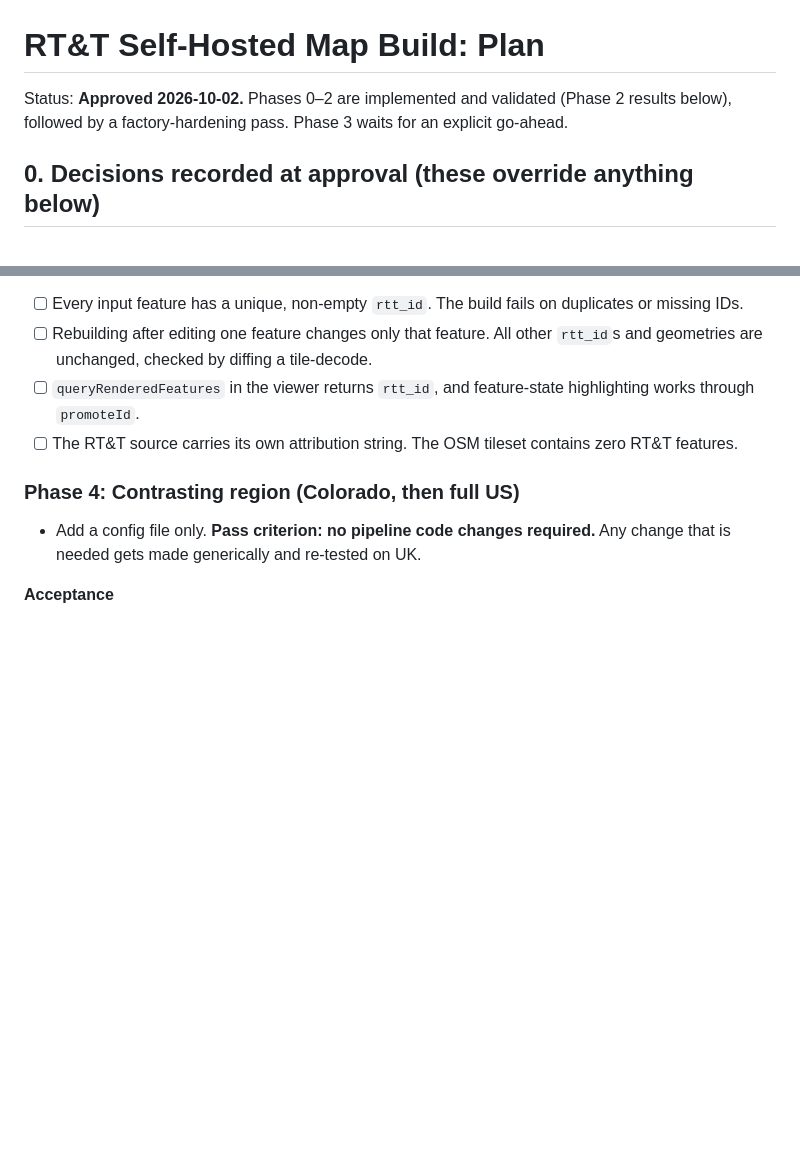
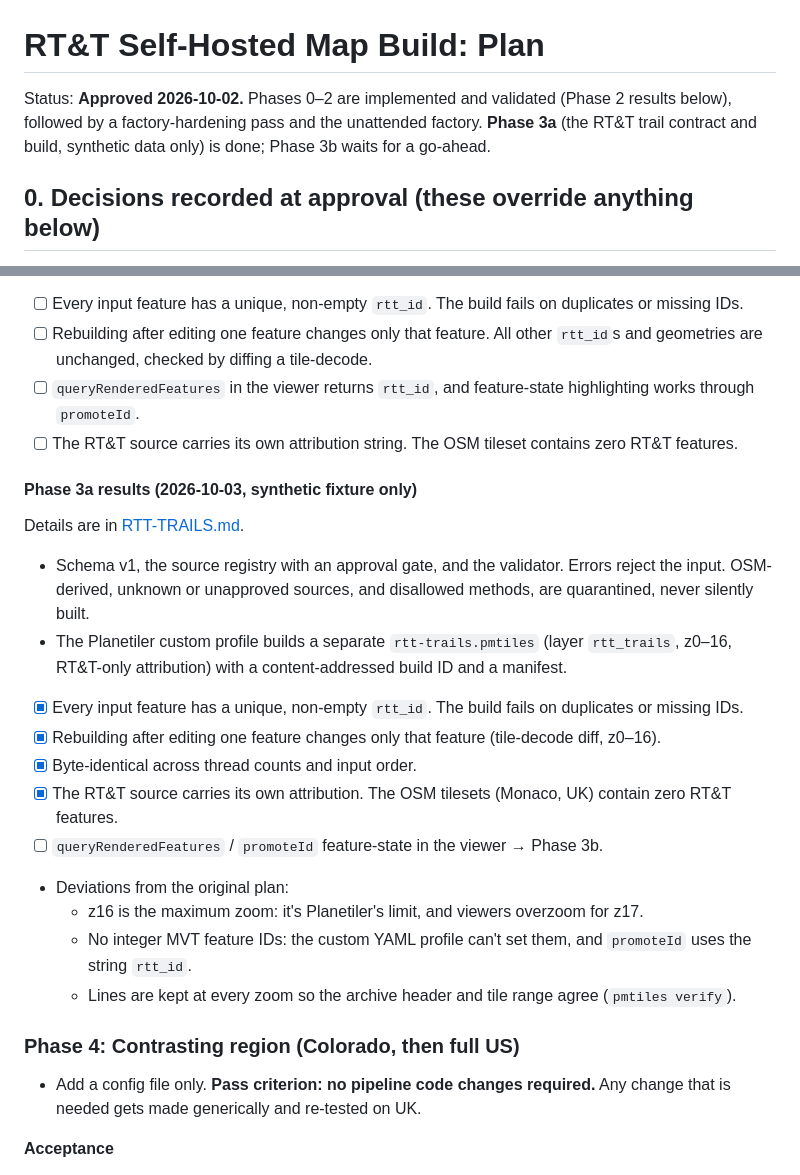
Before and after one commit to kbekla/rtt-web-planner, a Markdown page: docs/PLAN.md, 2 parts joined by grey strips. Drawn GitHub-style; blank space fills up the shorter version.

```diff
--- a/docs/PLAN.md
+++ b/docs/PLAN.md
@@ -1,6 +1,6 @@
 # RT&T Self-Hosted Map Build: Plan
 
-Status: **Approved 2026-10-02.** Phases 0–2 are implemented and validated (Phase 2 results below), followed by a factory-hardening pass. Phase 3 waits for an explicit go-ahead.
+Status: **Approved 2026-10-02.** Phases 0–2 are implemented and validated (Phase 2 results below), followed by a factory-hardening pass and the unattended factory. **Phase 3a** (the RT&T trail contract and build, synthetic data only) is done; Phase 3b waits for a go-ahead.
 
 ## 0. Decisions recorded at approval (these override anything below)
 1. RT&T trail and lane data must be independently sourced and carry provenance. Nothing proprietary may be derived from OSM. Any OSM-derived feature is isolated and flagged for licensing review.
@@ -273,6 +273,20 @@ The A17 can now run unattended: a systemd user-service job queue, GREEN/AMBER/RE
 - [ ] `queryRenderedFeatures` in the viewer returns `rtt_id`, and feature-state highlighting works through `promoteId`.
 - [ ] The RT&T source carries its own attribution string. The OSM tileset contains zero RT&T features.
 
+#### Phase 3a results (2026-10-03, synthetic fixture only)
+Details are in [RTT-TRAILS.md](RTT-TRAILS.md).
+- Schema v1, the source registry with an approval gate, and the validator. Errors reject the input. OSM-derived, unknown or unapproved sources, and disallowed methods, are quarantined, never silently built.
+- The Planetiler custom profile builds a separate `rtt-trails.pmtiles` (layer `rtt_trails`, z0–16, RT&T-only attribution) with a content-addressed build ID and a manifest.
+- [x] Every input feature has a unique, non-empty `rtt_id`. The build fails on duplicates or missing IDs.
+- [x] Rebuilding after editing one feature changes only that feature (tile-decode diff, z0–16).
+- [x] Byte-identical across thread counts and input order.
+- [x] The RT&T source carries its own attribution. The OSM tilesets (Monaco, UK) contain zero RT&T features.
+- [ ] `queryRenderedFeatures` / `promoteId` feature-state in the viewer → Phase 3b.
+- Deviations from the original plan:
+  - z16 is the maximum zoom: it's Planetiler's limit, and viewers overzoom for z17.
+  - No integer MVT feature IDs: the custom YAML profile can't set them, and `promoteId` uses the string `rtt_id`.
+  - Lines are kept at every zoom so the archive header and tile range agree (`pmtiles verify`).
+
 ### Phase 4: Contrasting region (Colorado, then full US)
 - Add a config file only. **Pass criterion: no pipeline code changes required.** Any change that is needed gets made generically and re-tested on UK.
 
```
Also changed, not shown: README.md (+1 -0 lines), docs/RTT-TRAILS.md (added, +79 -0 lines).
